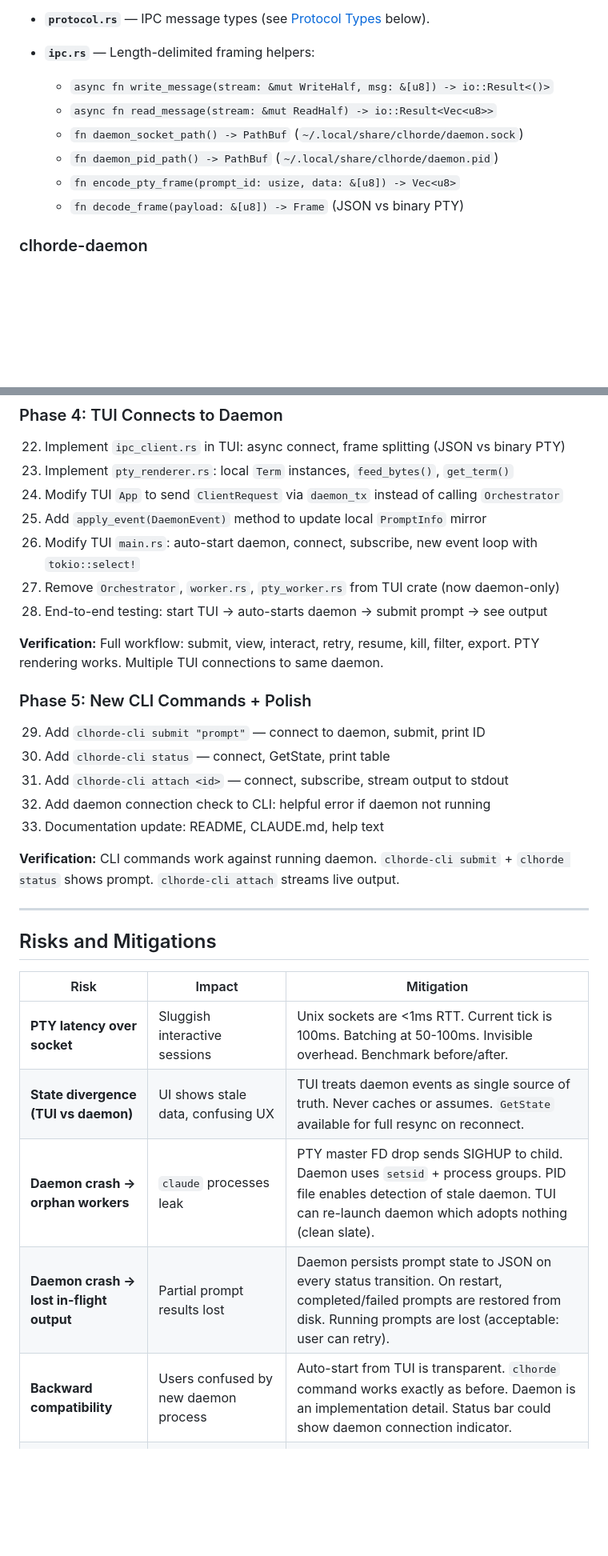
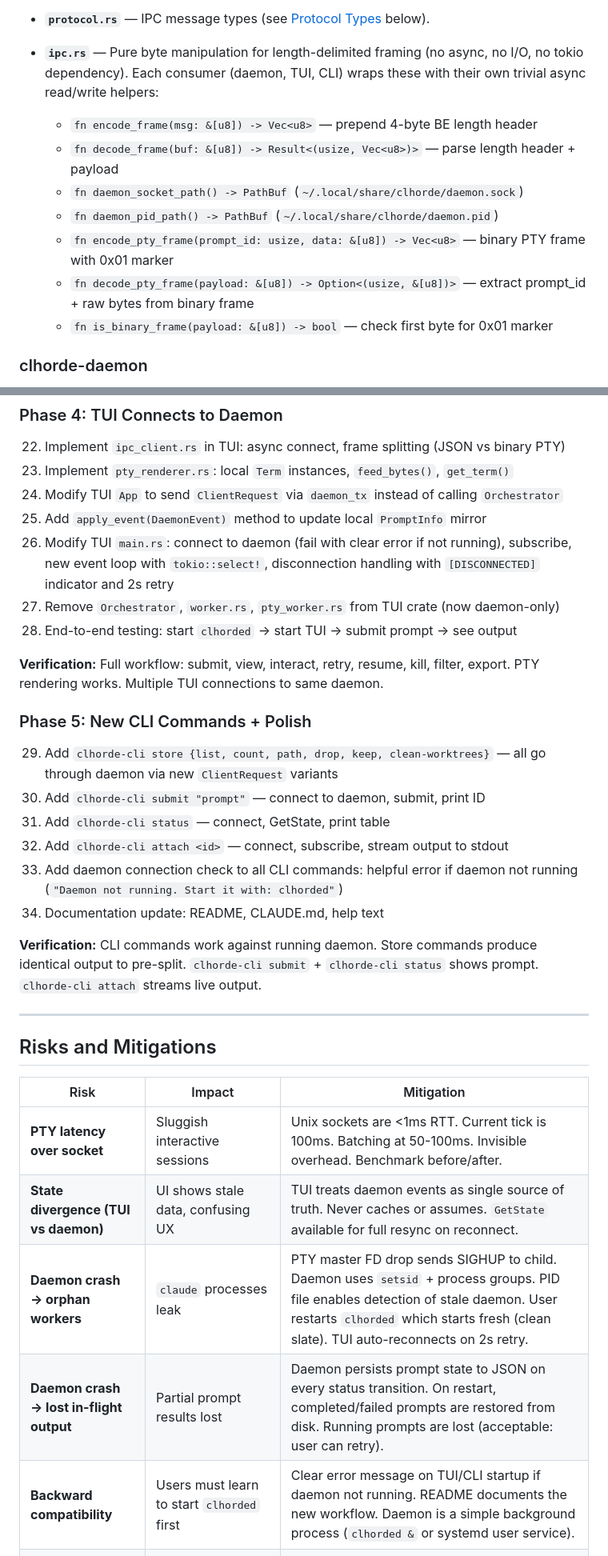
Before and after one commit to abusi/clhorde, a Markdown page: plan/14-monorepo-split.md, 2 parts joined by grey strips. Shown at 80% size. GitHub-like rendering; blank space fills up the shorter version.

```diff
--- a/plan/14-monorepo-split.md
+++ b/plan/14-monorepo-split.md
@@ -110,13 +112,14 @@ New modules:
 
 - **`protocol.rs`** — IPC message types (see [Protocol Types](#protocol-types) below).
 
-- **`ipc.rs`** — Length-delimited framing helpers:
-  - `async fn write_message(stream: &mut WriteHalf, msg: &[u8]) -> io::Result<()>`
-  - `async fn read_message(stream: &mut ReadHalf) -> io::Result<Vec<u8>>`
+- **`ipc.rs`** — Pure byte manipulation for length-delimited framing (no async, no I/O, no tokio dependency). Each consumer (daemon, TUI, CLI) wraps these with their own trivial async read/write helpers:
+  - `fn encode_frame(msg: &[u8]) -> Vec<u8>` — prepend 4-byte BE length header
+  - `fn decode_frame(buf: &[u8]) -> Result<(usize, Vec<u8>)>` — parse length header + payload
   - `fn daemon_socket_path() -> PathBuf` (`~/.local/share/clhorde/daemon.sock`)
   - `fn daemon_pid_path() -> PathBuf` (`~/.local/share/clhorde/daemon.pid`)
-  - `fn encode_pty_frame(prompt_id: usize, data: &[u8]) -> Vec<u8>`
-  - `fn decode_frame(payload: &[u8]) -> Frame` (JSON vs binary PTY)
+  - `fn encode_pty_frame(prompt_id: usize, data: &[u8]) -> Vec<u8>` — binary PTY frame with 0x01 marker
+  - `fn decode_pty_frame(payload: &[u8]) -> Option<(usize, &[u8])>` — extract prompt_id + raw bytes from binary frame
+  - `fn is_binary_frame(payload: &[u8]) -> bool` — check first byte for 0x01 marker
 
 ### clhorde-daemon
 
@@ -802,21 +836,22 @@ uuid.workspace = true
 23. Implement `pty_renderer.rs`: local `Term` instances, `feed_bytes()`, `get_term()`
 24. Modify TUI `App` to send `ClientRequest` via `daemon_tx` instead of calling `Orchestrator`
 25. Add `apply_event(DaemonEvent)` method to update local `PromptInfo` mirror
-26. Modify TUI `main.rs`: auto-start daemon, connect, subscribe, new event loop with `tokio::select!`
+26. Modify TUI `main.rs`: connect to daemon (fail with clear error if not running), subscribe, new event loop with `tokio::select!`, disconnection handling with `[DISCONNECTED]` indicator and 2s retry
 27. Remove `Orchestrator`, `worker.rs`, `pty_worker.rs` from TUI crate (now daemon-only)
-28. End-to-end testing: start TUI → auto-starts daemon → submit prompt → see output
+28. End-to-end testing: start `clhorded` → start TUI → submit prompt → see output
 
 **Verification:** Full workflow: submit, view, interact, retry, resume, kill, filter, export. PTY rendering works. Multiple TUI connections to same daemon.
 
 ### Phase 5: New CLI Commands + Polish
 
-29. Add `clhorde-cli submit "prompt"` — connect to daemon, submit, print ID
-30. Add `clhorde-cli status` — connect, GetState, print table
-31. Add `clhorde-cli attach <id>` — connect, subscribe, stream output to stdout
-32. Add daemon connection check to CLI: helpful error if daemon not running
-33. Documentation update: README, CLAUDE.md, help text
+29. Add `clhorde-cli store {list, count, path, drop, keep, clean-worktrees}` — all go through daemon via new `ClientRequest` variants
+30. Add `clhorde-cli submit "prompt"` — connect to daemon, submit, print ID
+31. Add `clhorde-cli status` — connect, GetState, print table
+32. Add `clhorde-cli attach <id>` — connect, subscribe, stream output to stdout
+33. Add daemon connection check to all CLI commands: helpful error if daemon not running (`"Daemon not running. Start it with: clhorded"`)
+34. Documentation update: README, CLAUDE.md, help text
 
-**Verification:** CLI commands work against running daemon. `clhorde-cli submit` + `clhorde status` shows prompt. `clhorde-cli attach` streams live output.
+**Verification:** CLI commands work against running daemon. Store commands produce identical output to pre-split. `clhorde-cli submit` + `clhorde-cli status` shows prompt. `clhorde-cli attach` streams live output.
 
 ---
 
@@ -826,9 +861,9 @@ uuid.workspace = true
 |------|--------|-----------|
 | **PTY latency over socket** | Sluggish interactive sessions | Unix sockets are <1ms RTT. Current tick is 100ms. Batching at 50-100ms. Invisible overhead. Benchmark before/after. |
 | **State divergence (TUI vs daemon)** | UI shows stale data, confusing UX | TUI treats daemon events as single source of truth. Never caches or assumes. `GetState` available for full resync on reconnect. |
-| **Daemon crash → orphan workers** | `claude` processes leak | PTY master FD drop sends SIGHUP to child. Daemon uses `setsid` + process groups. PID file enables detection of stale daemon. TUI can re-launch daemon which adopts nothing (clean slate). |
+| **Daemon crash → orphan workers** | `claude` processes leak | PTY master FD drop sends SIGHUP to child. Daemon uses `setsid` + process groups. PID file enables detection of stale daemon. User restarts `clhorded` which starts fresh (clean slate). TUI auto-reconnects on 2s retry. |
 | **Daemon crash → lost in-flight output** | Partial prompt results lost | Daemon persists prompt state to JSON on every status transition. On restart, completed/failed prompts are restored from disk. Running prompts are lost (acceptable: user can retry). |
-| **Backward compatibility** | Users confused by new daemon process | Auto-start from TUI is transparent. `clhorde` command works exactly as before. Daemon is an implementation detail. Status bar could show daemon connection indicator. |
+| **Backward compatibility** | Users must learn to start `clhorded` first | Clear error message on TUI/CLI startup if daemon not running. README documents the new workflow. Daemon is a simple background process (`clhorded &` or systemd user service). |
 | **Large refactor risk** | Regressions in modes, keybindings, edge cases | 5-phase approach. Each phase is independently shippable and testable. Phase 2 (internal split) catches most bugs before IPC is involved. Comprehensive manual testing checklist per phase. |
 | **Socket permission issues** | TUI can't connect in some environments | Socket in user-owned `~/.local/share/`. No root required. Configurable socket path for edge cases. Clear error messages with path shown. |
 | **Multiple daemon instances** | Conflicting state, port stomping | PID file with atomic create prevents duplicates. Socket path is deterministic per user. |
```
Also changed, not shown: other parts of plan/14-monorepo-split.md (+67 -33 lines), plan/14-monorepo-split-review.md (added, +130 -0 lines).
